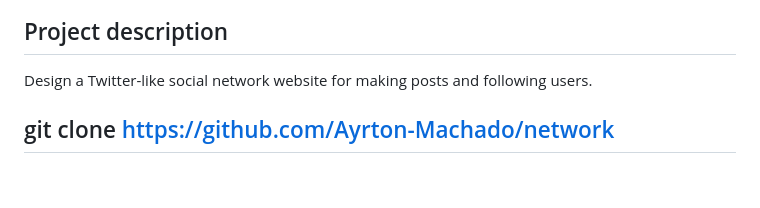
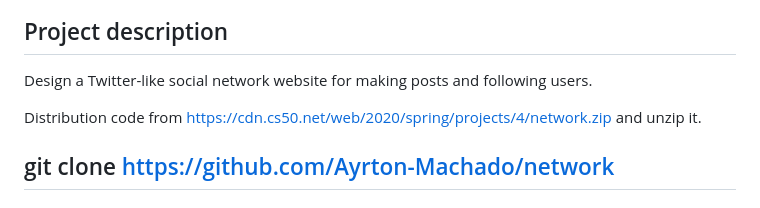
Before and after one commit to Ayrton-Machado/network-platform, a Markdown page: readme.MD, the part around one of its changes. Drawn GitHub-style; blank space fills up the shorter version.

```diff
--- a/readme.MD
+++ b/readme.MD
@@ -4,6 +4,8 @@ CS50’s [Web Programming with Python and JavaScript](https://cs50.harvard.edu/w
 
 ## Project description
 Design a Twitter-like social network website for making posts and following users.
+
+Distribution code from https://cdn.cs50.net/web/2020/spring/projects/4/network.zip and unzip it.
 
 ## git clone https://github.com/Ayrton-Machado/network
 
```
Also changed, not shown: other parts of readme.MD (+3 -3 lines).
